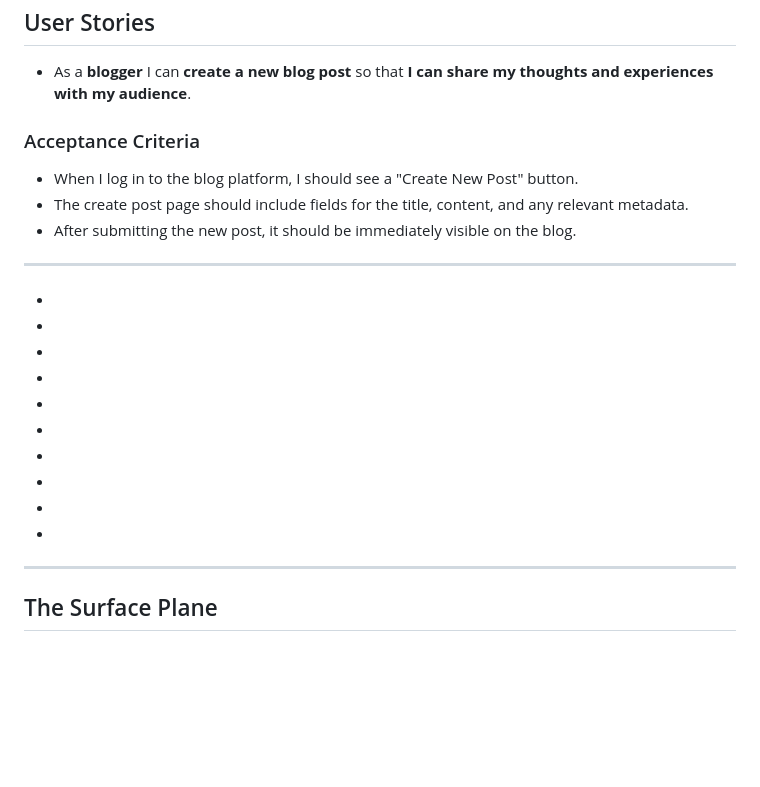
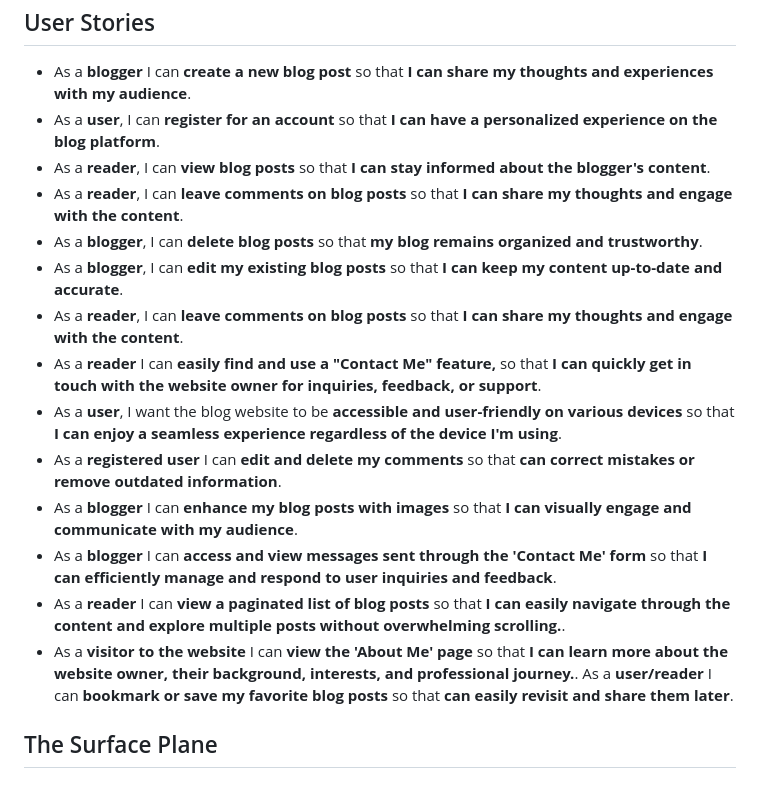
Before and after one commit to ThePyth0nKid/pp4-myblog, a Markdown page: README.md, the part around the change. Drawn GitHub-style; blank space fills up the shorter version.

Commit message:
Add user stroys to README.md

```diff
--- a/README.md
+++ b/README.md
@@ -139,27 +139,20 @@ Max can deepen his knowledge of AGI and actively engage in discussions about it.
 <h2 id="user-stories">User Stories</h2>
 
 * As a **blogger** I can **create a new blog post** so that **I can share my thoughts and experiences with my audience**.
-
-### Acceptance Criteria
-
-* When I log in to the blog platform, I should see a "Create New Post" button.
-* The create post page should include fields for the title, content, and any relevant metadata.
-* After submitting the new post, it should be immediately visible on the blog.
-
----
-
-*
-*
-*
-*
-*
-*
-*
-*
-*
-*
-
----
+* As a **user**, I can **register for an account** so that **I can have a personalized experience on the blog platform**.
+* As a **reader**, I can **view blog posts** so that **I can stay informed about the blogger's content**.
+* As a **reader**, I can **leave comments on blog posts** so that **I can share my thoughts and engage with the content**.
+* As a **blogger**, I can **delete blog posts** so that **my blog remains organized and trustworthy**.
+* As a **blogger**, I can **edit my existing blog posts** so that **I can keep my content up-to-date and accurate**.
+* As a **reader**, I can **leave comments on blog posts** so that **I can share my thoughts and engage with the content**.
+* As a **reader** I can **easily find and use a "Contact Me" feature,** so that **I can quickly get in touch with the website owner for inquiries, feedback, or support**.
+* As a **user**, I want the blog website to be **accessible and user-friendly on various devices** so that **I can enjoy a seamless experience regardless of the device I'm using**.
+* As a **registered user** I can **edit and delete my comments** so that **can correct mistakes or remove outdated information**.
+* As a **blogger** I can **enhance my blog posts with images** so that **I can visually engage and communicate with my audience**.
+* As a **blogger** I can **access and view messages sent through the 'Contact Me' form** so that **I can efficiently manage and respond to user inquiries and feedback**.
+* As a **reader** I can **view a paginated list of blog posts** so that **I can easily navigate through the content and explore multiple posts without overwhelming scrolling.**.
+* As a **visitor to the website** I can **view the 'About Me' page** so that **I can learn more about the website owner, their background, interests, and professional journey.**.
+As a **user/reader** I can **bookmark or save my favorite blog posts** so that **can easily revisit and share them later**.
 
 <h2 id="surface-plan">The Surface Plane</h2>
 
```
